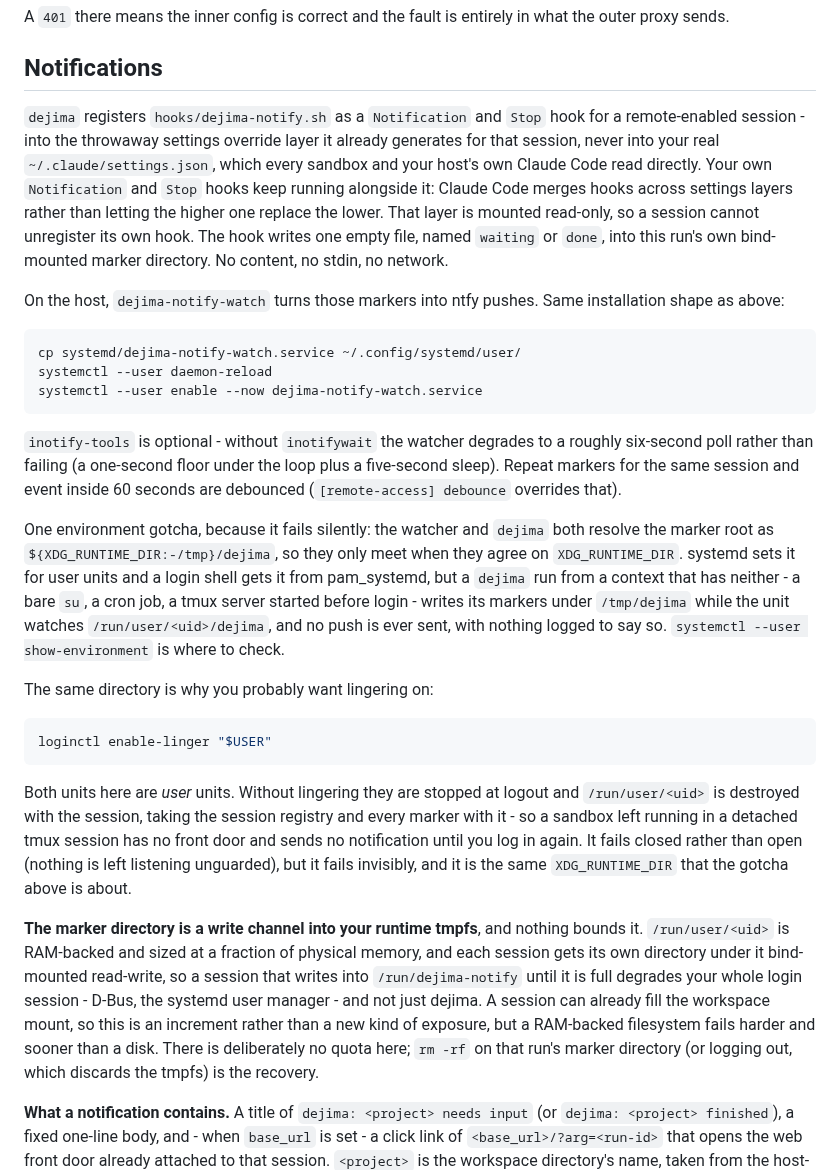
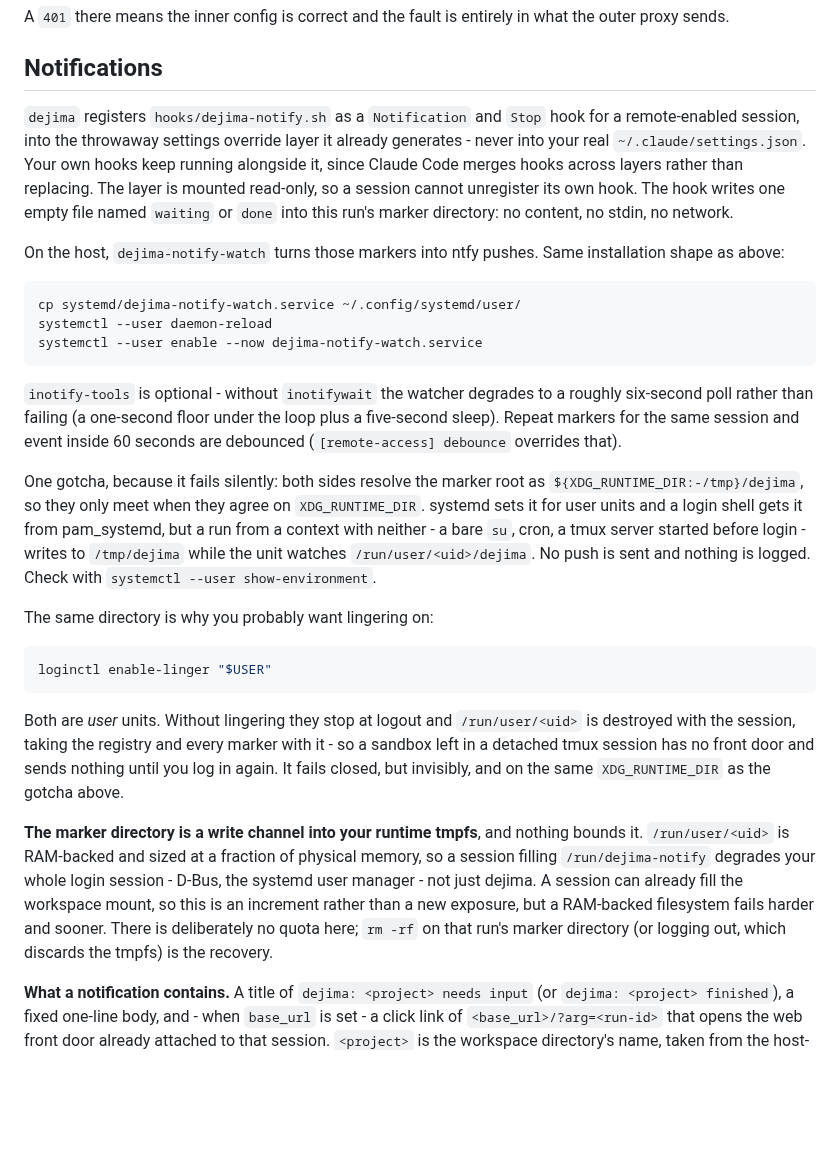
Before and after one commit to dejima-org/dejima, a Markdown page: docs/remote-access.md, the part around the change. Rendered like a GitHub page; blank space fills up the shorter version.

````diff
--- a/docs/remote-access.md
+++ b/docs/remote-access.md
@@ -700,16 +700,14 @@ what the outer proxy sends.
 
 ## Notifications
 
-`dejima` registers `hooks/dejima-notify.sh` as a `Notification` and
-`Stop` hook for a remote-enabled session - into the throwaway settings
-override layer it already generates for that session, never into your real
-`~/.claude/settings.json`, which every sandbox and your host's own Claude
-Code read directly. Your own `Notification` and `Stop` hooks keep running
-alongside it: Claude Code merges hooks across settings layers rather than
-letting the higher one replace the lower. That layer is mounted read-only, so a
-session cannot unregister its own hook. The hook writes one empty file, named `waiting` or
-`done`, into this run's own bind-mounted marker directory. No content, no
-stdin, no network.
+`dejima` registers `hooks/dejima-notify.sh` as a `Notification` and `Stop`
+hook for a remote-enabled session, into the throwaway settings override layer
+it already generates - never into your real `~/.claude/settings.json`. Your
+own hooks keep running alongside it, since Claude Code merges hooks across
+layers rather than replacing. The layer is mounted read-only, so a session
+cannot unregister its own hook. The hook writes one empty file named
+`waiting` or `done` into this run's marker directory: no content, no stdin,
+no network.
 
 On the host, `dejima-notify-watch` turns those markers into ntfy pushes.
 Same installation shape as above:
@@ -726,14 +724,13 @@ loop plus a five-second sleep). Repeat markers for the same session and
 event inside 60 seconds are debounced (`[remote-access] debounce` overrides
 that).
 
-One environment gotcha, because it fails silently: the watcher and
-`dejima` both resolve the marker root as `${XDG_RUNTIME_DIR:-/tmp}/dejima`,
-so they only meet when they agree on `XDG_RUNTIME_DIR`. systemd sets it for
-user units and a login shell gets it from pam_systemd, but a `dejima`
-run from a context that has neither - a bare `su`, a cron job, a tmux server
-started before login - writes its markers under `/tmp/dejima` while the unit
-watches `/run/user/<uid>/dejima`, and no push is ever sent, with nothing
-logged to say so. `systemctl --user show-environment` is where to check.
+One gotcha, because it fails silently: both sides resolve the marker root as
+`${XDG_RUNTIME_DIR:-/tmp}/dejima`, so they only meet when they agree on
+`XDG_RUNTIME_DIR`. systemd sets it for user units and a login shell gets it
+from pam_systemd, but a run from a context with neither - a bare `su`, cron,
+a tmux server started before login - writes to `/tmp/dejima` while the unit
+watches `/run/user/<uid>/dejima`. No push is sent and nothing is logged.
+Check with `systemctl --user show-environment`.
 
 The same directory is why you probably want lingering on:
 
@@ -741,23 +738,19 @@ The same directory is why you probably want lingering on:
 loginctl enable-linger "$USER"
 ```
 
-Both units here are *user* units. Without lingering they are stopped at
-logout and `/run/user/<uid>` is destroyed with the session, taking the
-session registry and every marker with it - so a sandbox left running in a
-detached tmux session has no front door and sends no notification until you
-log in again. It fails closed rather than open (nothing is left listening
-unguarded), but it fails invisibly, and it is the same `XDG_RUNTIME_DIR`
-that the gotcha above is about.
+Both are *user* units. Without lingering they stop at logout and
+`/run/user/<uid>` is destroyed with the session, taking the registry and
+every marker with it - so a sandbox left in a detached tmux session has no
+front door and sends nothing until you log in again. It fails closed, but
+invisibly, and on the same `XDG_RUNTIME_DIR` as the gotcha above.
 
 **The marker directory is a write channel into your runtime tmpfs**, and
-nothing bounds it. `/run/user/<uid>` is RAM-backed and sized at a fraction
-of physical memory, and each session gets its own directory under it
-bind-mounted read-write, so a session that writes into `/run/dejima-notify`
-until it is full degrades your whole login session - D-Bus, the systemd user
-manager - and not just dejima. A session can already fill the workspace
-mount, so this is an increment rather than a new kind of exposure, but a
-RAM-backed filesystem fails harder and sooner than a disk. There is
-deliberately no quota here; `rm -rf` on that run's marker directory (or
+nothing bounds it. `/run/user/<uid>` is RAM-backed and sized at a fraction of
+physical memory, so a session filling `/run/dejima-notify` degrades your
+whole login session - D-Bus, the systemd user manager - not just dejima. A
+session can already fill the workspace mount, so this is an increment rather
+than a new exposure, but a RAM-backed filesystem fails harder and sooner.
+There is deliberately no quota here; `rm -rf` on that run's marker directory (or
 logging out, which discards the tmpfs) is the recovery.
 
 **What a notification contains.** A title of `dejima: <project> needs input`
````
Also changed, not shown: docs/security.md (+28 -34 lines).
